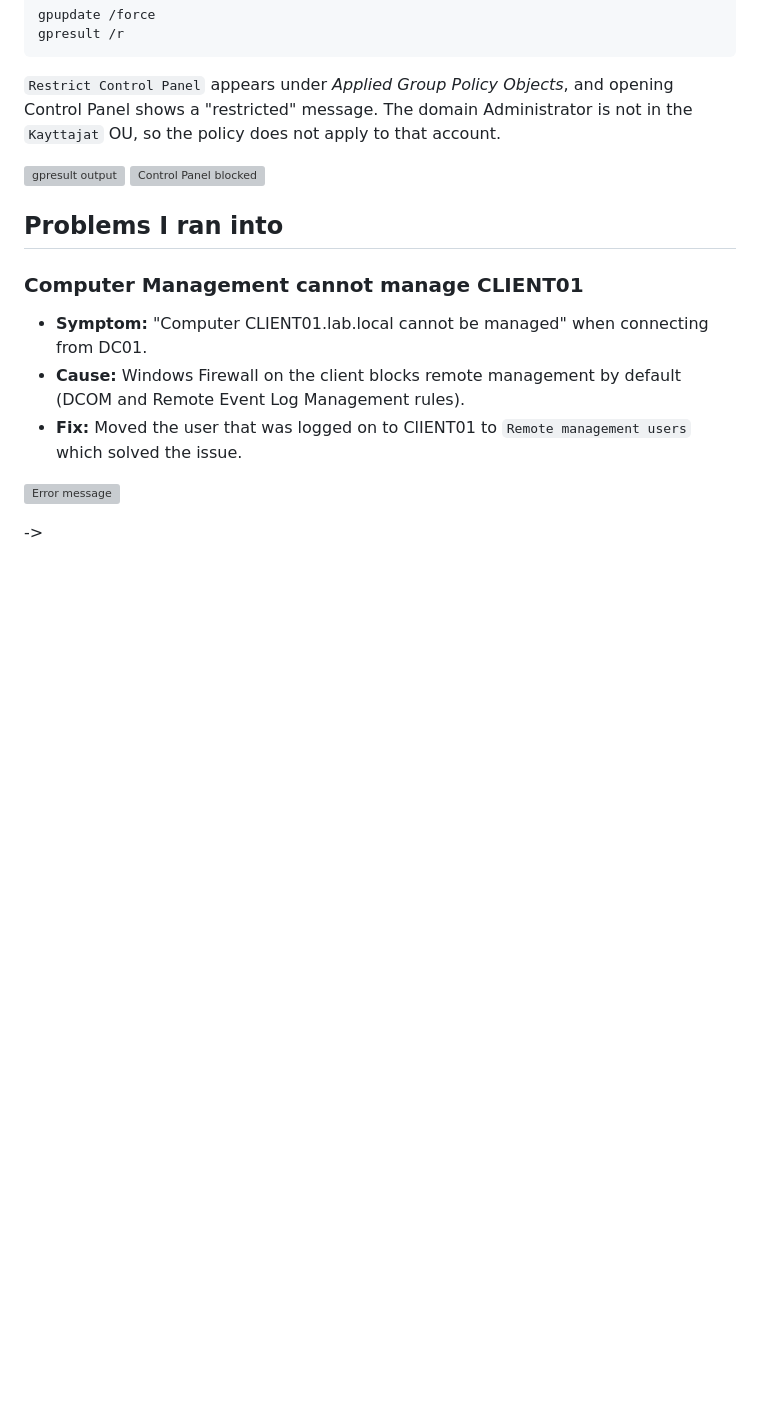
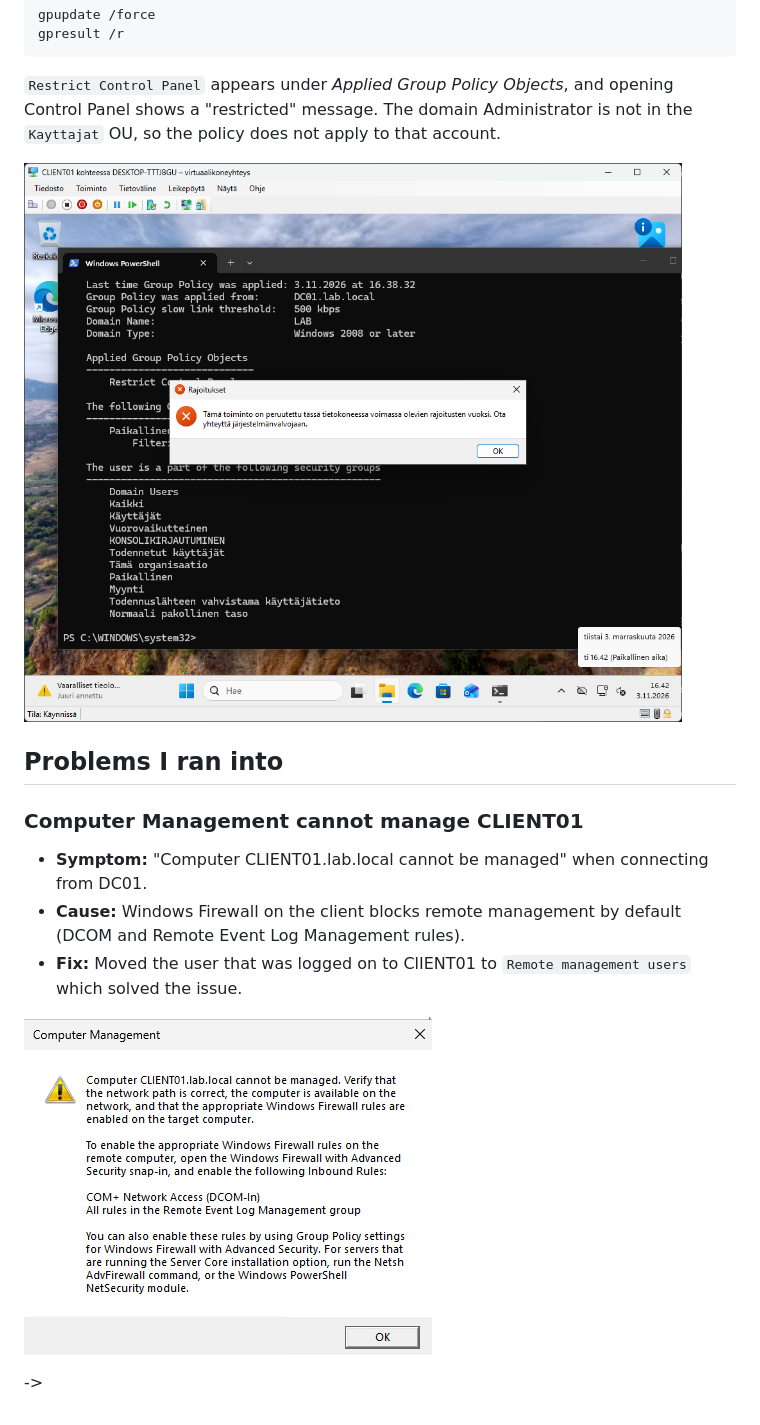
Before and after one commit to Rasmusha/active-directory-homelab, a Markdown page: docs/02-users-and-group-policy.md, the part around one of its changes. Rendered like a GitHub page; pictures changed too: screenshots/Part2/manage-error.png (added); blank space fills up the shorter version; grey boxes are pictures that could not be loaded.

Commit message:
Added part2 screenshots to md file

```diff
--- a/docs/02-users-and-group-policy.md
+++ b/docs/02-users-and-group-policy.md
@@ -81,8 +83,7 @@ gpresult /r
 
 `Restrict Control Panel` appears under _Applied Group Policy Objects_, and opening Control Panel shows a "restricted" message. The domain Administrator is not in the `Kayttajat` OU, so the policy does not apply to that account.
 
-![gpresult output](images/gpresult.png)
-![Control Panel blocked](images/control-panel-blocked.png)
+![Control Panel blocked](../screenshots/Part2/GPOExample.png)
 
 ## Problems I ran into
 
@@ -92,6 +93,6 @@ gpresult /r
 - **Cause:** Windows Firewall on the client blocks remote management by default (DCOM and Remote Event Log Management rules).
 - **Fix:** Moved the user that was logged on to ClIENT01 to `Remote management users` which solved the issue.
 
-![Error message](images/computer-management-error.png)
+![Error message](../screenshots/Part2/manage-error.png)
 
 ->
```
Also changed, not shown: other parts of docs/02-users-and-group-policy.md (+6 -4 lines).
